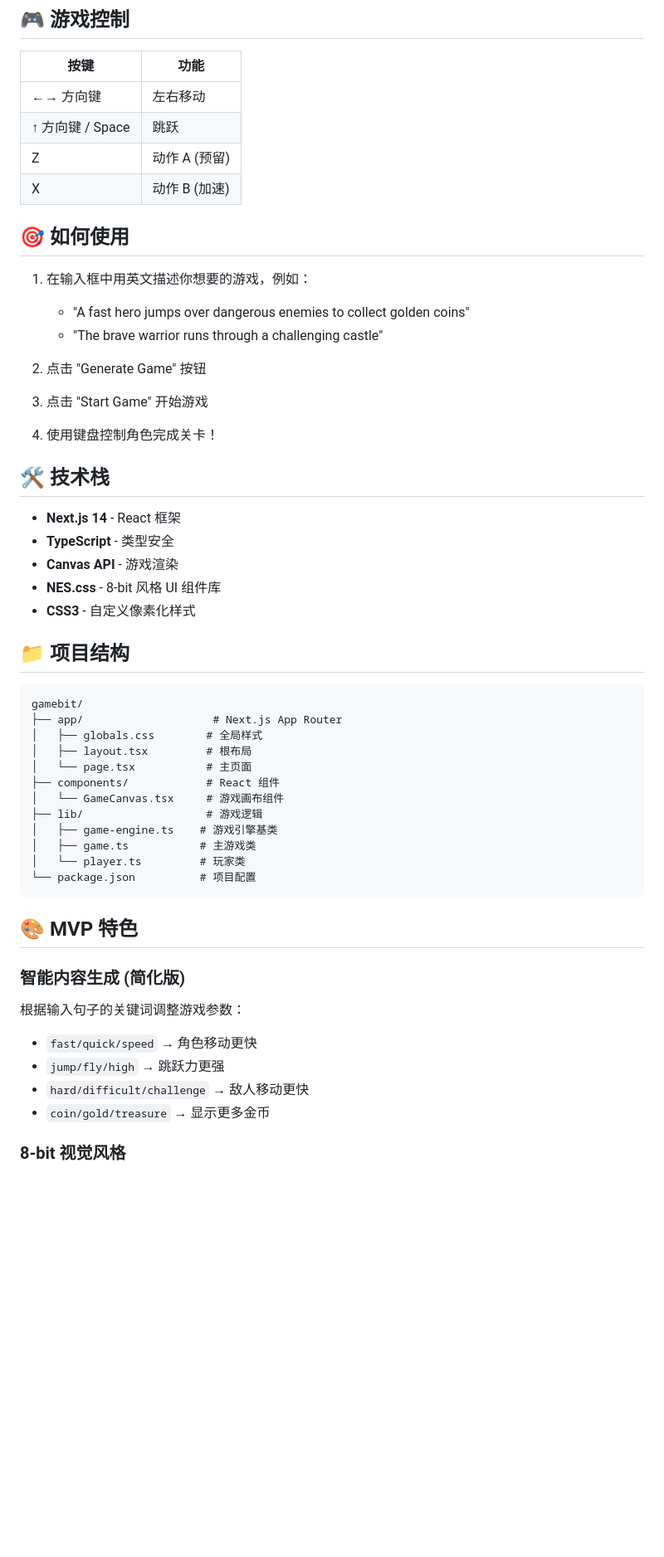
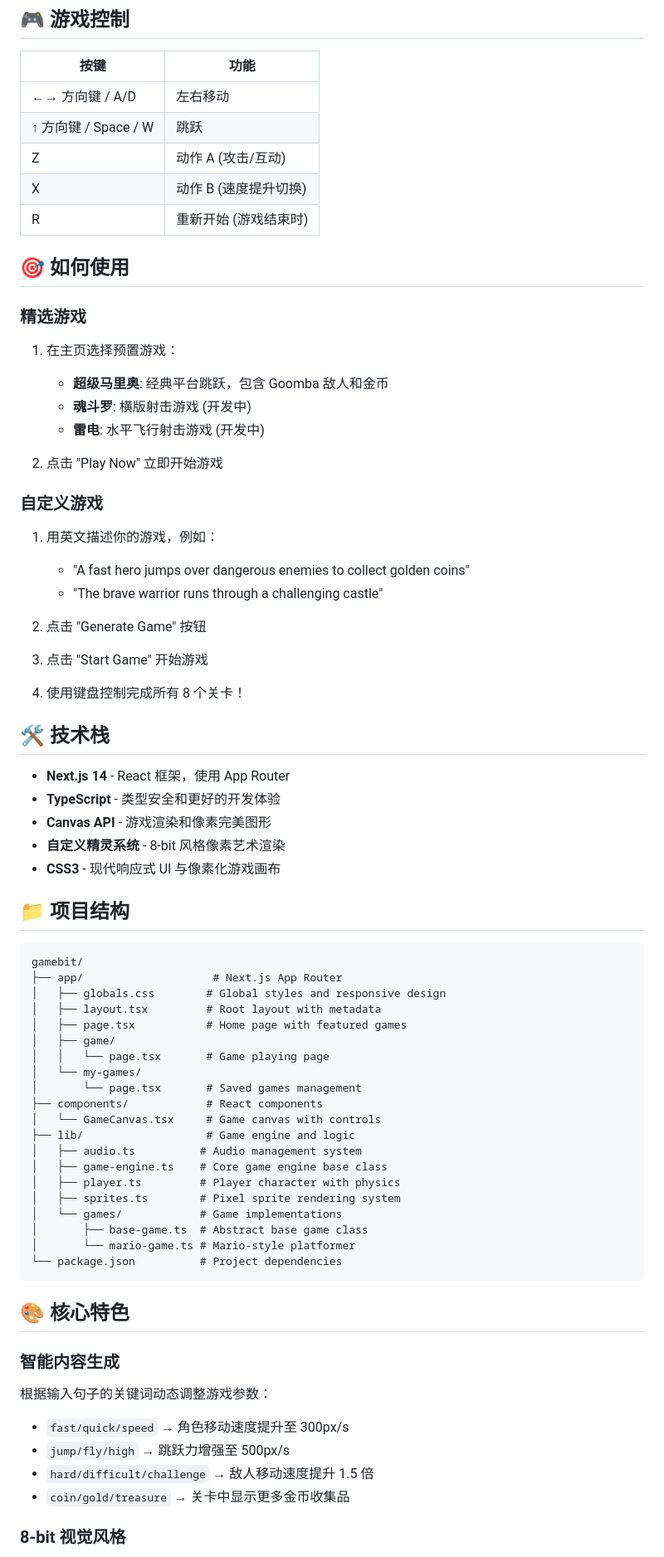
Before and after one commit to wjhhking/projects, a Markdown page: gamebit/README.md, the part around one of its changes. Shown at 83% size. Drawn GitHub-style; blank space fills up the shorter version.

````diff
--- a/gamebit/README.md
+++ b/gamebit/README.md
@@ -39,14 +41,24 @@ npm run dev
 
 | 按键 | 功能 |
 |------|------|
-| ←→ 方向键 | 左右移动 |
-| ↑ 方向键 / Space | 跳跃 |
-| Z | 动作 A (预留) |
-| X | 动作 B (加速) |
+| ←→ 方向键 / A/D | 左右移动 |
+| ↑ 方向键 / Space / W | 跳跃 |
+| Z | 动作 A (攻击/互动) |
+| X | 动作 B (速度提升切换) |
+| R | 重新开始 (游戏结束时) |
 
 ## 🎯 如何使用
 
-1. 在输入框中用英文描述你想要的游戏，例如：
+### 精选游戏
+1. 在主页选择预置游戏：
+   - **超级马里奥**: 经典平台跳跃，包含 Goomba 敌人和金币
+   - **魂斗罗**: 横版射击游戏 (开发中)
+   - **雷电**: 水平飞行射击游戏 (开发中)
+
+2. 点击 "Play Now" 立即开始游戏
+
+### 自定义游戏
+1. 用英文描述你的游戏，例如：
    - "A fast hero jumps over dangerous enemies to collect golden coins"
    - "The brave warrior runs through a challenging castle"
 
@@ -54,40 +66,48 @@ npm run dev
 
 3. 点击 "Start Game" 开始游戏
 
-4. 使用键盘控制角色完成关卡！
+4. 使用键盘控制完成所有 8 个关卡！
 
 ## 🛠️ 技术栈
 
-- **Next.js 14** - React 框架
-- **TypeScript** - 类型安全
-- **Canvas API** - 游戏渲染
-- **NES.css** - 8-bit 风格 UI 组件库
-- **CSS3** - 自定义像素化样式
+- **Next.js 14** - React 框架，使用 App Router
+- **TypeScript** - 类型安全和更好的开发体验
+- **Canvas API** - 游戏渲染和像素完美图形
+- **自定义精灵系统** - 8-bit 风格像素艺术渲染
+- **CSS3** - 现代响应式 UI 与像素化游戏画布
 
 ## 📁 项目结构
 
 ```
 gamebit/
 ├── app/                    # Next.js App Router
-│   ├── globals.css        # 全局样式
-│   ├── layout.tsx         # 根布局
-│   └── page.tsx           # 主页面
-├── components/            # React 组件
-│   └── GameCanvas.tsx     # 游戏画布组件
-├── lib/                   # 游戏逻辑
-│   ├── game-engine.ts    # 游戏引擎基类
-│   ├── game.ts           # 主游戏类
-│   └── player.ts         # 玩家类
-└── package.json          # 项目配置
+│   ├── globals.css        # Global styles and responsive design
+│   ├── layout.tsx         # Root layout with metadata
+│   ├── page.tsx           # Home page with featured games
+│   ├── game/
+│   │   └── page.tsx       # Game playing page
+│   └── my-games/
+│       └── page.tsx       # Saved games management
+├── components/            # React components
+│   └── GameCanvas.tsx     # Game canvas with controls
+├── lib/                   # Game engine and logic
+│   ├── audio.ts          # Audio management system
+│   ├── game-engine.ts    # Core game engine base class
+│   ├── player.ts         # Player character with physics
+│   ├── sprites.ts        # Pixel sprite rendering system
+│   └── games/            # Game implementations
+│       ├── base-game.ts  # Abstract base game class
+│       └── mario-game.ts # Mario-style platformer
+└── package.json          # Project dependencies
 ```
 
-## 🎨 MVP 特色
+## 🎨 核心特色
 
-### 智能内容生成 (简化版)
-根据输入句子的关键词调整游戏参数：
-- `fast/quick/speed` → 角色移动更快
-- `jump/fly/high` → 跳跃力更强
-- `hard/difficult/challenge` → 敌人移动更快
-- `coin/gold/treasure` → 显示更多金币
+### 智能内容生成
+根据输入句子的关键词动态调整游戏参数：
+- `fast/quick/speed` → 角色移动速度提升至 300px/s
+- `jump/fly/high` → 跳跃力增强至 500px/s
+- `hard/difficult/challenge` → 敌人移动速度提升 1.5 倍
+- `coin/gold/treasure` → 关卡中显示更多金币收集品
 
 ### 8-bit 视觉风格
````
Also changed, not shown: other parts of gamebit/README.md (+52 -37 lines).
